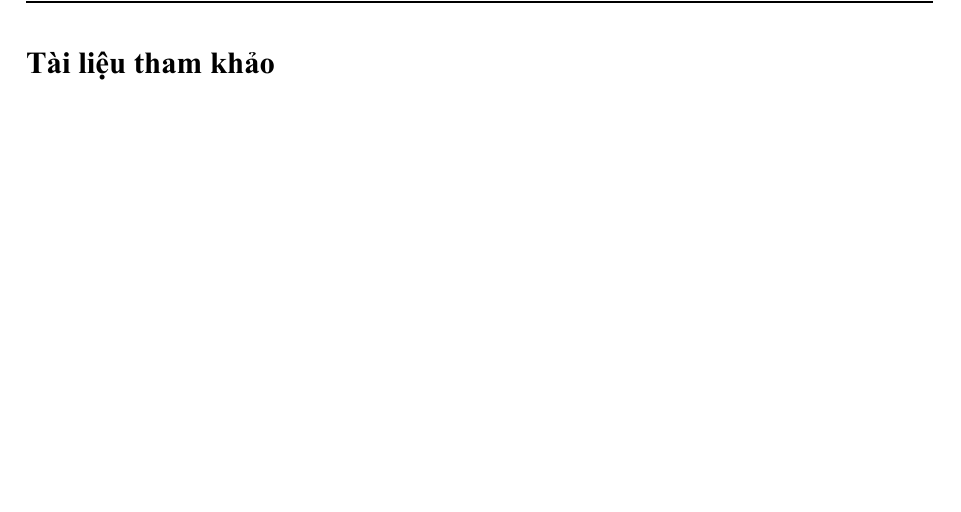
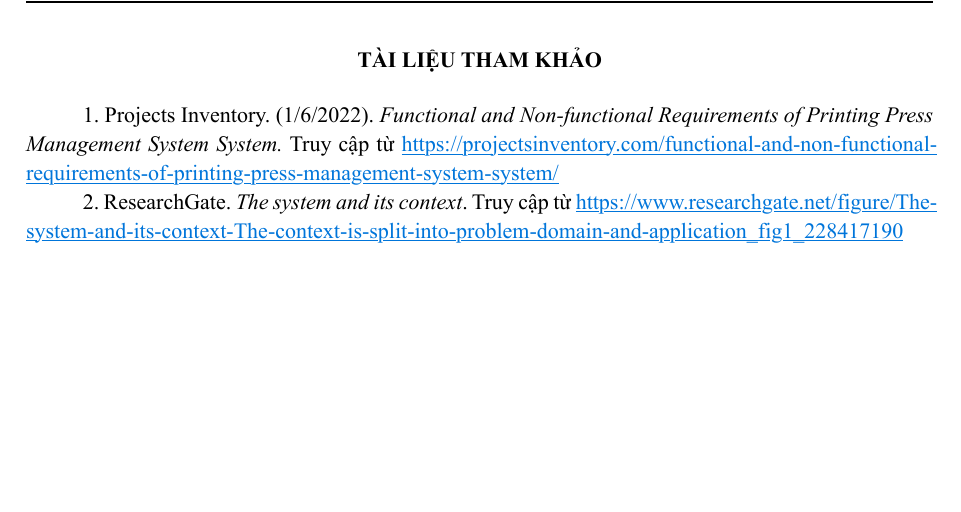
Before and after one commit to Student-Smart-Printing-Service-HCMUT/ssps-docs, a Typst document (main.typ, which reads components/references.typ): part of page 6 of 6, cut at the place of the change. The pictures show the PDF file main.pdf that the author committed with the source.

Commit message:
Complete references

```diff
--- a/components/references.typ
+++ b/components/references.typ
@@ -0,0 +1,5 @@
+#align(center)[*TÀI LIỆU THAM KHẢO*]
+#linebreak()
+#h(1cm)1. Projects Inventory. (1/6/2022). _Functional and Non-functional Requirements of Printing Press Management System System._ Truy cập từ https://projectsinventory.com/functional-and-non-functional-requirements-of-printing-press-management-system-system/
+#linebreak()
+#h(1cm)2. ResearchGate. _The system and its context_. Truy cập từ https://www.researchgate.net/figure/The-system-and-its-context-The-context-is-split-into-problem-domain-and-application_fig1_228417190
```
Also changed, not shown: main.typ (+1 -1 lines), main.pdf.
